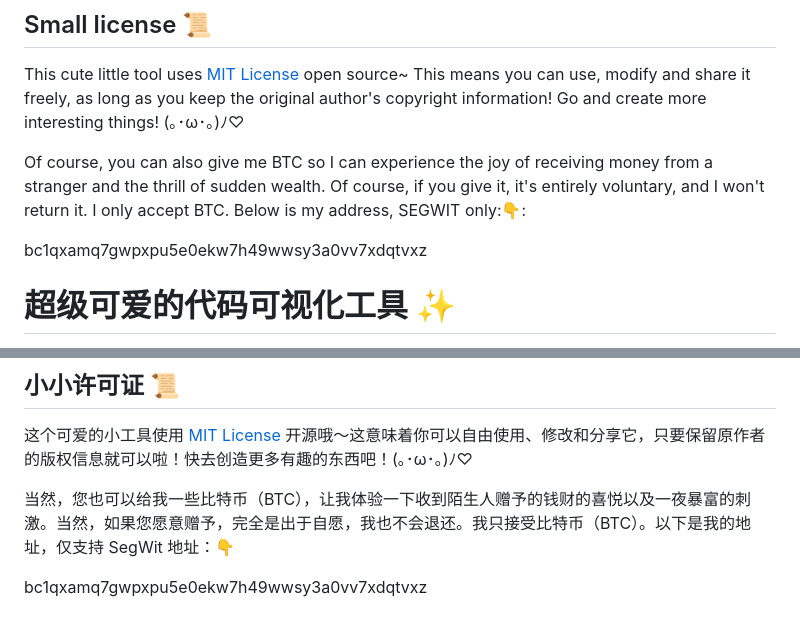
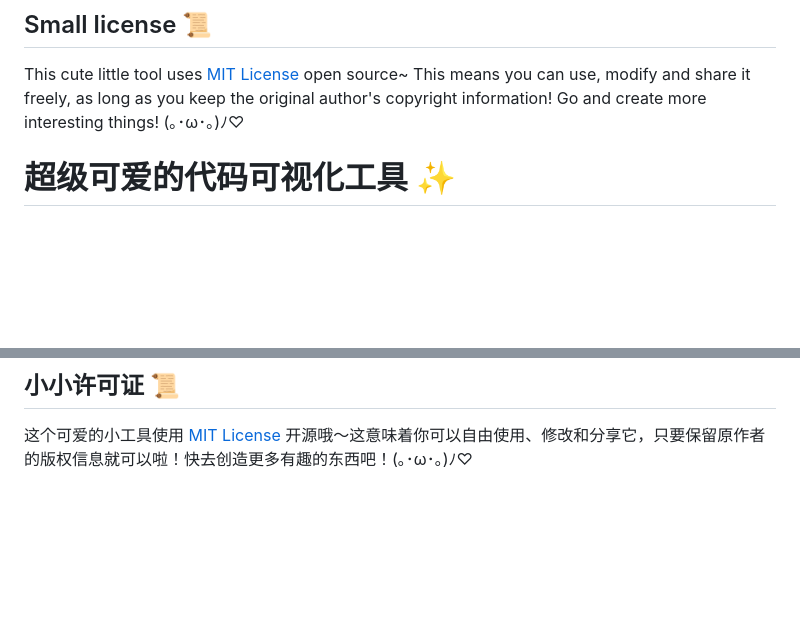
Before and after one commit to HazeBlue/json-visualizer, a Markdown page: README.md, 2 parts joined by grey strips. Rendered like a GitHub page; blank space fills up the shorter version.

```diff
--- a/README.md
+++ b/README.md
@@ -87,10 +87,6 @@ json-visualizer/
 
 This cute little tool uses [MIT License](LICENSE) open source~ This means you can use, modify and share it freely, as long as you keep the original author's copyright information! Go and create more interesting things! (｡･ω･｡)ﾉ♡
 
-Of course, you can also give me BTC so I can experience the joy of receiving money from a stranger and the thrill of sudden wealth. Of course, if you give it, it's entirely voluntary, and I won't return it. I only accept BTC. Below is my address, SEGWIT only:👇:
-
-bc1qxamq7gwpxpu5e0ekw7h49wwsy3a0vv7xdqtvxz
-
 # 超级可爱的代码可视化工具 ✨
 
 哇！这是一个超级厉害的代码可视化和调试小工具呢～它可以把JSON、JavaScript和Python代码转换成超级好看的树状图，支持拖拽编辑、格式检查、一键导出代码文件等超多有趣功能哦！(●'◡'●)
@@ -163,7 +159,3 @@ json-visualizer/
 ## 小小许可证 📜
 
 这个可爱的小工具使用 [MIT License](LICENSE) 开源哦～这意味着你可以自由使用、修改和分享它，只要保留原作者的版权信息就可以啦！快去创造更多有趣的东西吧！(｡･ω･｡)ﾉ♡
-
-当然，您也可以给我一些比特币（BTC），让我体验一下收到陌生人赠予的钱财的喜悦以及一夜暴富的刺激。当然，如果您愿意赠予，完全是出于自愿，我也不会退还。我只接受比特币（BTC）。以下是我的地址，仅支持 SegWit 地址：👇
-
-bc1qxamq7gwpxpu5e0ekw7h49wwsy3a0vv7xdqtvxz
```
